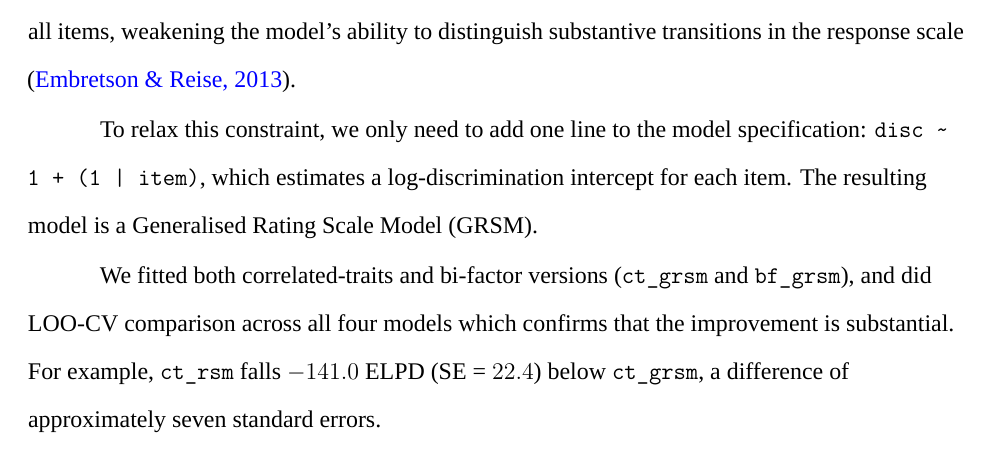
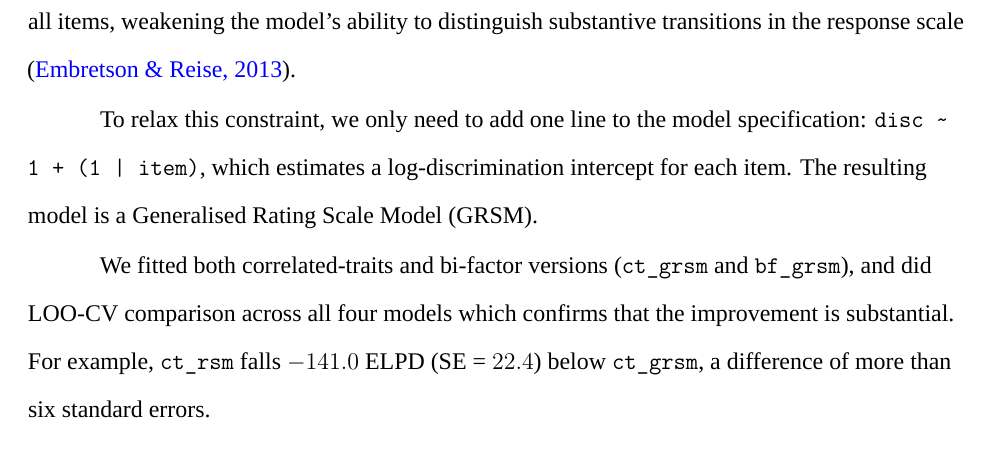
Before and after one commit to lukezed/BIRT_tutorial_belief, a LaTeX paper (paper/paper.tex): part of page 13 of 22, cut so that both start at the same text. Compiled offline with XeLaTeX; a missing font is replaced by an installed copy or a similar font.

Commit message:
draft updating

```diff
--- a/paper/paper.tex
+++ b/paper/paper.tex
@@ -867,7 +867,7 @@ We fitted both correlated-traits and bi-factor versions
 (\texttt{ct\_grsm} and \texttt{bf\_grsm}), and did LOO-CV comparison
 across all four models which confirms that the improvement is
 substantial. For example, \texttt{ct\_rsm} falls \(-141.0\) ELPD (SE =
-\(22.4\)) below \texttt{ct\_grsm}, a difference of approximately seven
+\(22.4\)) below \texttt{ct\_grsm}, a difference of more than six
 standard errors.
 
 More importantly for our ongoing diagnostic concern, the threshold
```
Also changed, not shown: paper/paper.pdf, 3 other files.
